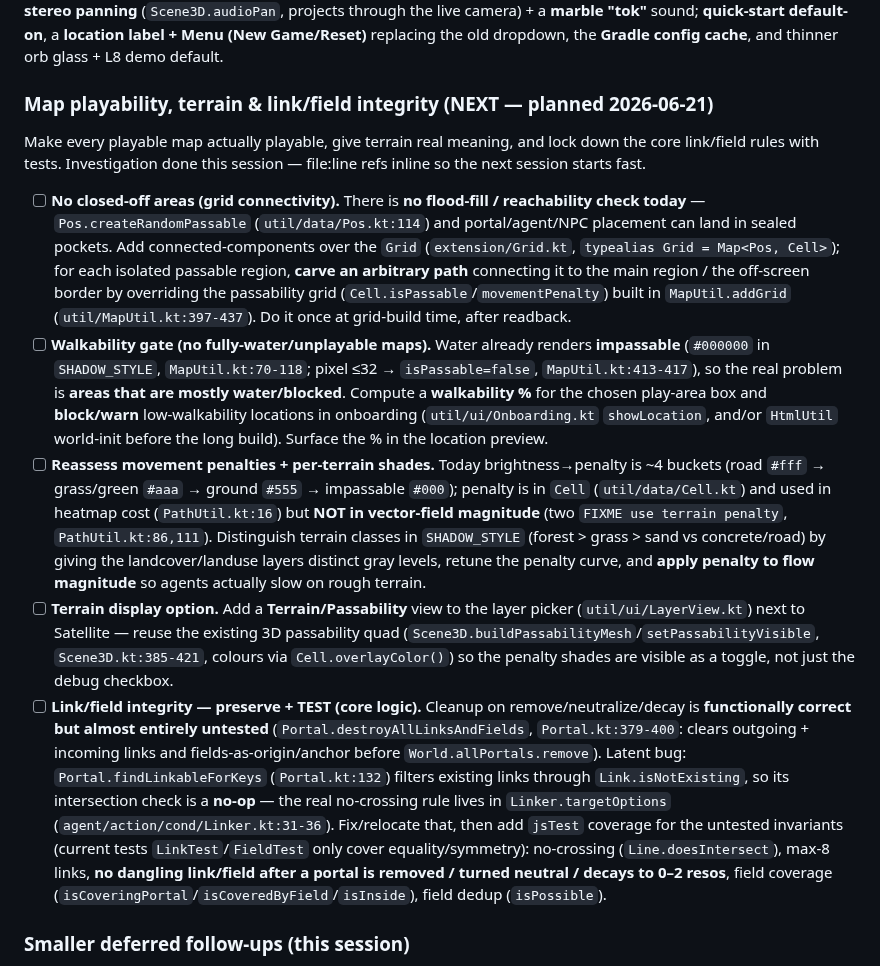
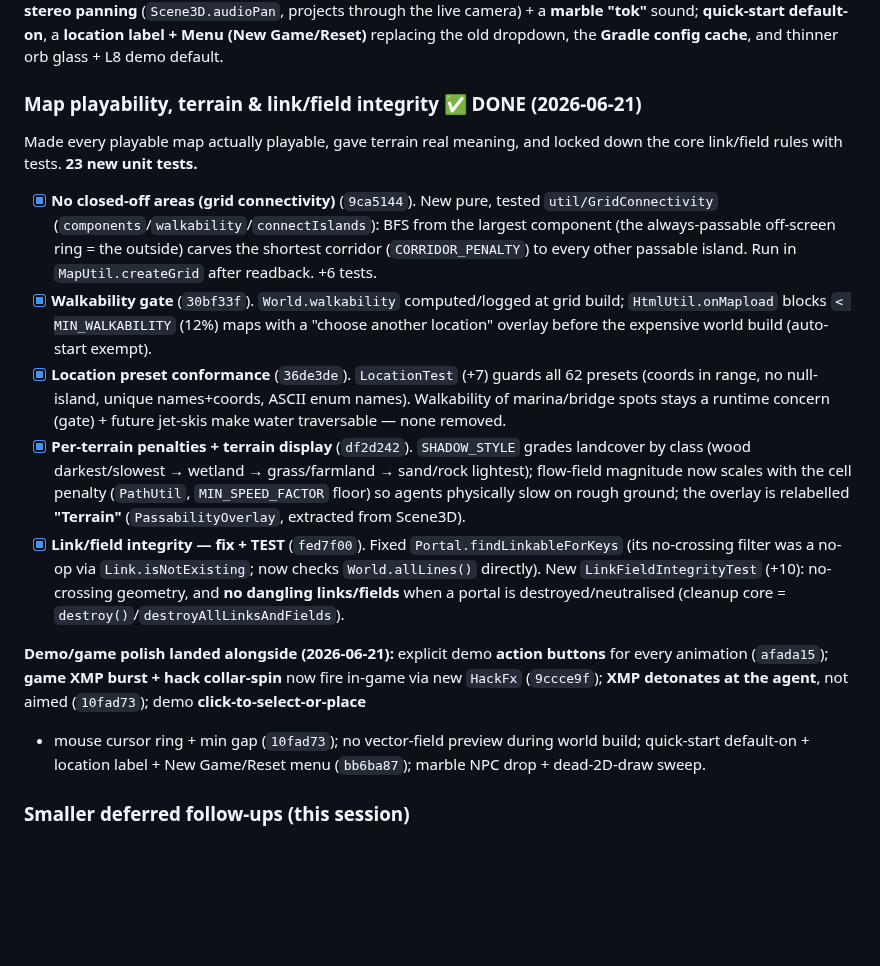
Before and after one commit to Tok/Q-gress, a Markdown page: PLAN.md, the part around the change. Rendered like a GitHub page; blank space fills up the shorter version.

Commit message:
docs(plan): mark the map-playability epic done
Check off the 5 epic items (connectivity, walkability gate, preset tests,
terrain penalties/display, link/field integrity) with commit refs, plus the
demo/game polish that landed alongside. 23 new unit tests total.

Co-Authored-By: Claude Opus 4.8 (1M context) <noreply@anthropic.com>

```diff
--- a/PLAN.md
+++ b/PLAN.md
@@ -363,45 +363,34 @@ stereo panning** (`Scene3D.audioPan`, projects through the live camera) + a **ma
 **quick-start default-on**, a **location label + Menu (New Game/Reset)** replacing the old dropdown,
 the **Gradle config cache**, and thinner orb glass + L8 demo default.
 
-### Map playability, terrain & link/field integrity (NEXT — planned 2026-06-21)
-Make every playable map actually playable, give terrain real meaning, and lock down the core
-link/field rules with tests. Investigation done this session — file:line refs inline so the next
-session starts fast.
+### Map playability, terrain & link/field integrity ✅ DONE (2026-06-21)
+Made every playable map actually playable, gave terrain real meaning, and locked down the core
+link/field rules with tests. **23 new unit tests.**
 
-- [ ] **No closed-off areas (grid connectivity).** There is **no flood-fill / reachability check
-  today** — `Pos.createRandomPassable` (`util/data/Pos.kt:114`) and portal/agent/NPC placement can
-  land in sealed pockets. Add connected-components over the `Grid` (`extension/Grid.kt`,
-  `typealias Grid = Map<Pos, Cell>`); for each isolated passable region, **carve an arbitrary path**
-  connecting it to the main region / the off-screen border by overriding the passability grid
-  (`Cell.isPassable`/`movementPenalty`) built in `MapUtil.addGrid` (`util/MapUtil.kt:397-437`). Do it
-  once at grid-build time, after readback.
-- [ ] **Walkability gate (no fully-water/unplayable maps).** Water already renders **impassable**
-  (`#000000` in `SHADOW_STYLE`, `MapUtil.kt:70-118`; pixel ≤32 → `isPassable=false`,
-  `MapUtil.kt:413-417`), so the real problem is **areas that are mostly water/blocked**. Compute a
-  **walkability %** for the chosen play-area box and **block/warn** low-walkability locations in
-  onboarding (`util/ui/Onboarding.kt` `showLocation`, and/or `HtmlUtil` world-init before the long
-  build). Surface the % in the location preview.
-- [ ] **Reassess movement penalties + per-terrain shades.** Today brightness→penalty is ~4 buckets
-  (road `#fff` → grass/green `#aaa` → ground `#555` → impassable `#000`); penalty is in `Cell`
-  (`util/data/Cell.kt`) and used in heatmap cost (`PathUtil.kt:16`) but **NOT in vector-field
-  magnitude** (two `FIXME use terrain penalty`, `PathUtil.kt:86,111`). Distinguish terrain classes
-  in `SHADOW_STYLE` (forest > grass > sand vs concrete/road) by giving the landcover/landuse layers
-  distinct gray levels, retune the penalty curve, and **apply penalty to flow magnitude** so agents
-  actually slow on rough terrain.
-- [ ] **Terrain display option.** Add a **Terrain/Passability** view to the layer picker
-  (`util/ui/LayerView.kt`) next to Satellite — reuse the existing 3D passability quad
-  (`Scene3D.buildPassabilityMesh`/`setPassabilityVisible`, `Scene3D.kt:385-421`, colours via
-  `Cell.overlayColor()`) so the penalty shades are visible as a toggle, not just the debug checkbox.
-- [ ] **Link/field integrity — preserve + TEST (core logic).** Cleanup on remove/neutralize/decay
-  is **functionally correct but almost entirely untested** (`Portal.destroyAllLinksAndFields`,
-  `Portal.kt:379-400`: clears outgoing + incoming links and fields-as-origin/anchor before
-  `World.allPortals.remove`). Latent bug: `Portal.findLinkableForKeys` (`Portal.kt:132`) filters
-  existing links through `Link.isNotExisting`, so its intersection check is a **no-op** — the real
-  no-crossing rule lives in `Linker.targetOptions` (`agent/action/cond/Linker.kt:31-36`). Fix/relocate
-  that, then add `jsTest` coverage for the untested invariants (current tests `LinkTest`/`FieldTest`
-  only cover equality/symmetry): no-crossing (`Line.doesIntersect`), max-8 links, **no dangling
-  link/field after a portal is removed / turned neutral / decays to 0–2 resos**, field coverage
-  (`isCoveringPortal`/`isCoveredByField`/`isInside`), field dedup (`isPossible`).
+- [x] **No closed-off areas (grid connectivity)** (`9ca5144`). New pure, tested `util/GridConnectivity`
+  (`components`/`walkability`/`connectIslands`): BFS from the largest component (the always-passable
+  off-screen ring = the outside) carves the shortest corridor (`CORRIDOR_PENALTY`) to every other
+  passable island. Run in `MapUtil.createGrid` after readback. +6 tests.
+- [x] **Walkability gate** (`30bf33f`). `World.walkability` computed/logged at grid build;
+  `HtmlUtil.onMapload` blocks `< MIN_WALKABILITY` (12%) maps with a "choose another location" overlay
+  before the expensive world build (auto-start exempt).
+- [x] **Location preset conformance** (`36de3de`). `LocationTest` (+7) guards all 62 presets (coords
+  in range, no null-island, unique names+coords, ASCII enum names). Walkability of marina/bridge
+  spots stays a runtime concern (gate) + future jet-skis make water traversable — none removed.
+- [x] **Per-terrain penalties + terrain display** (`df2d242`). `SHADOW_STYLE` grades landcover by
+  class (wood darkest/slowest → wetland → grass/farmland → sand/rock lightest); flow-field magnitude
+  now scales with the cell penalty (`PathUtil`, `MIN_SPEED_FACTOR` floor) so agents physically slow on
+  rough ground; the overlay is relabelled **"Terrain"** (`PassabilityOverlay`, extracted from Scene3D).
+- [x] **Link/field integrity — fix + TEST** (`fed7f00`). Fixed `Portal.findLinkableForKeys` (its
+  no-crossing filter was a no-op via `Link.isNotExisting`; now checks `World.allLines()` directly).
+  New `LinkFieldIntegrityTest` (+10): no-crossing geometry, and **no dangling links/fields** when a
+  portal is destroyed/neutralised (cleanup core = `destroy()`/`destroyAllLinksAndFields`).
+
+**Demo/game polish landed alongside (2026-06-21):** explicit demo **action buttons** for every
+animation (`afada15`); **game XMP burst + hack collar-spin** now fire in-game via new `HackFx`
+(`9ccce9f`); **XMP detonates at the agent**, not aimed (`10fad73`); demo **click-to-select-or-place**
++ mouse cursor ring + min gap (`10fad73`); no vector-field preview during world build; quick-start
+default-on + location label + New Game/Reset menu (`bb6ba87`); marble NPC drop + dead-2D-draw sweep.
 
 ### Smaller deferred follow-ups (this session)
 - [ ] **Orphaned `Queues.endTick`.** The attack/damage-queue trim only ran from the now-removed
```
